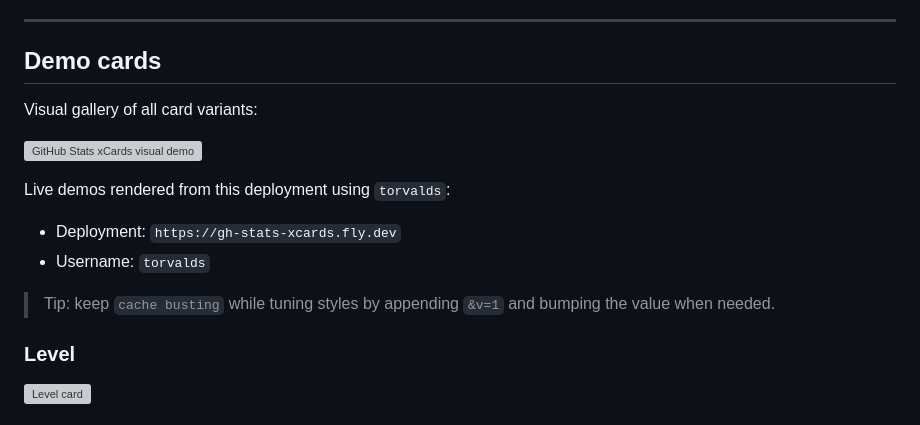
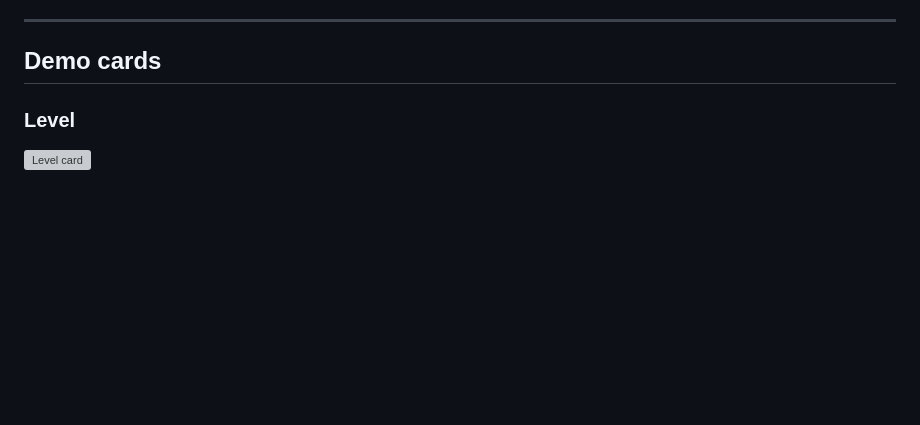
Before and after one commit to LuiisDev21/gh-stats-xcards, a Markdown page: README.md, the part around the change. Rendered like a GitHub page; blank space fills up the shorter version; grey boxes are pictures that could not be loaded.

Commit message:
Remove visual demo section and live deployment details from README
- Deleted the visual gallery of card variants and associated live demo information to streamline the README content.
- Simplified the instructions by removing cache busting tips related to style tuning.

```diff
--- a/README.md
+++ b/README.md
@@ -43,16 +43,6 @@ https://YOUR_DEPLOYMENT/stats/YOUR_USERNAME?card=github&theme=tokyonight&show_av
 
 ## Demo cards
 
-Visual gallery of all card variants:
-
-![GitHub Stats xCards visual demo](docs/readme/cards-demo.svg)
-
-Live demos rendered from this deployment using `torvalds`:
-
-- Deployment: `https://gh-stats-xcards.fly.dev`
-- Username: `torvalds`
-
-> Tip: keep `cache busting` while tuning styles by appending `&v=1` and bumping the value when needed.
 
 ### Level
 
```
